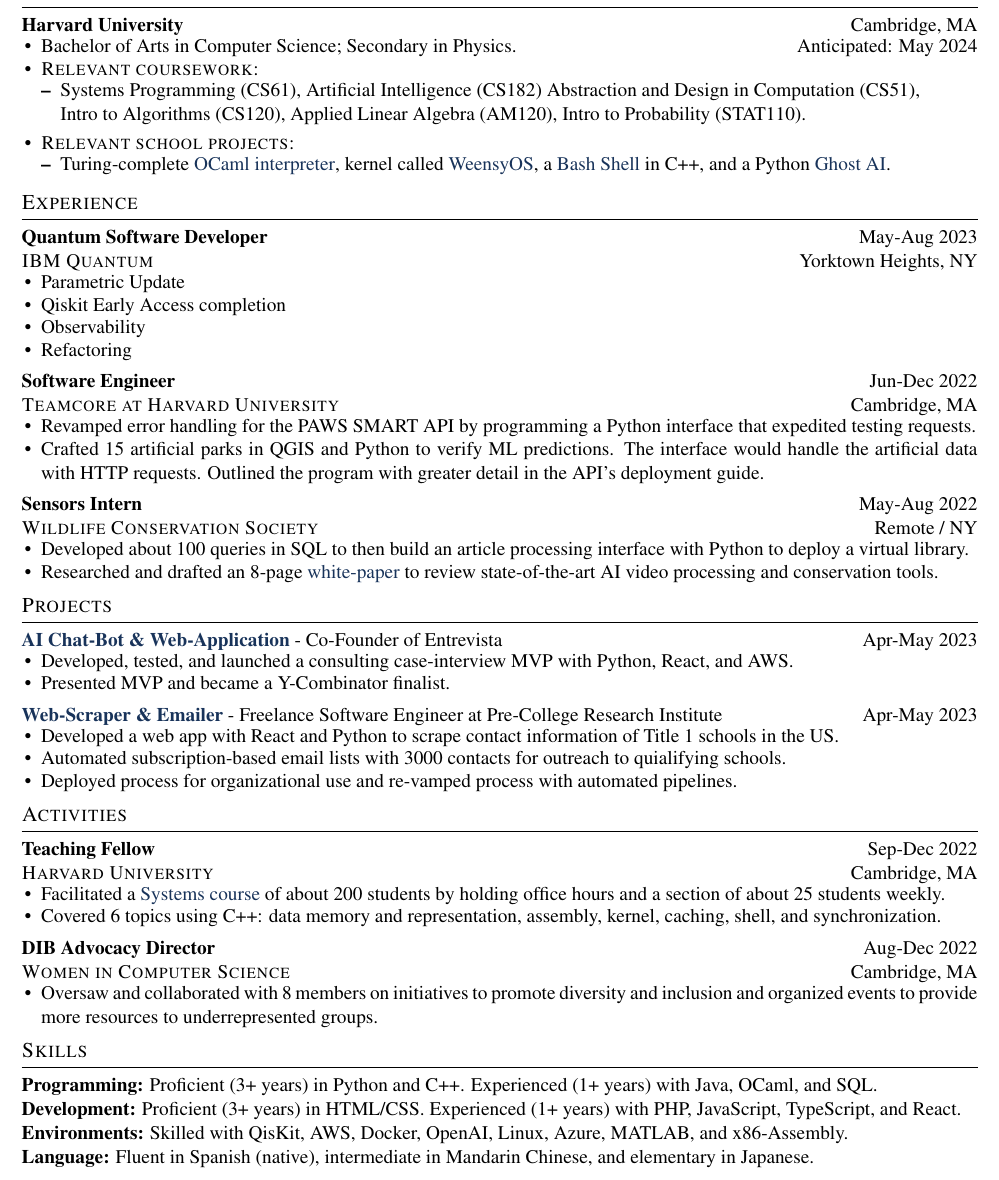
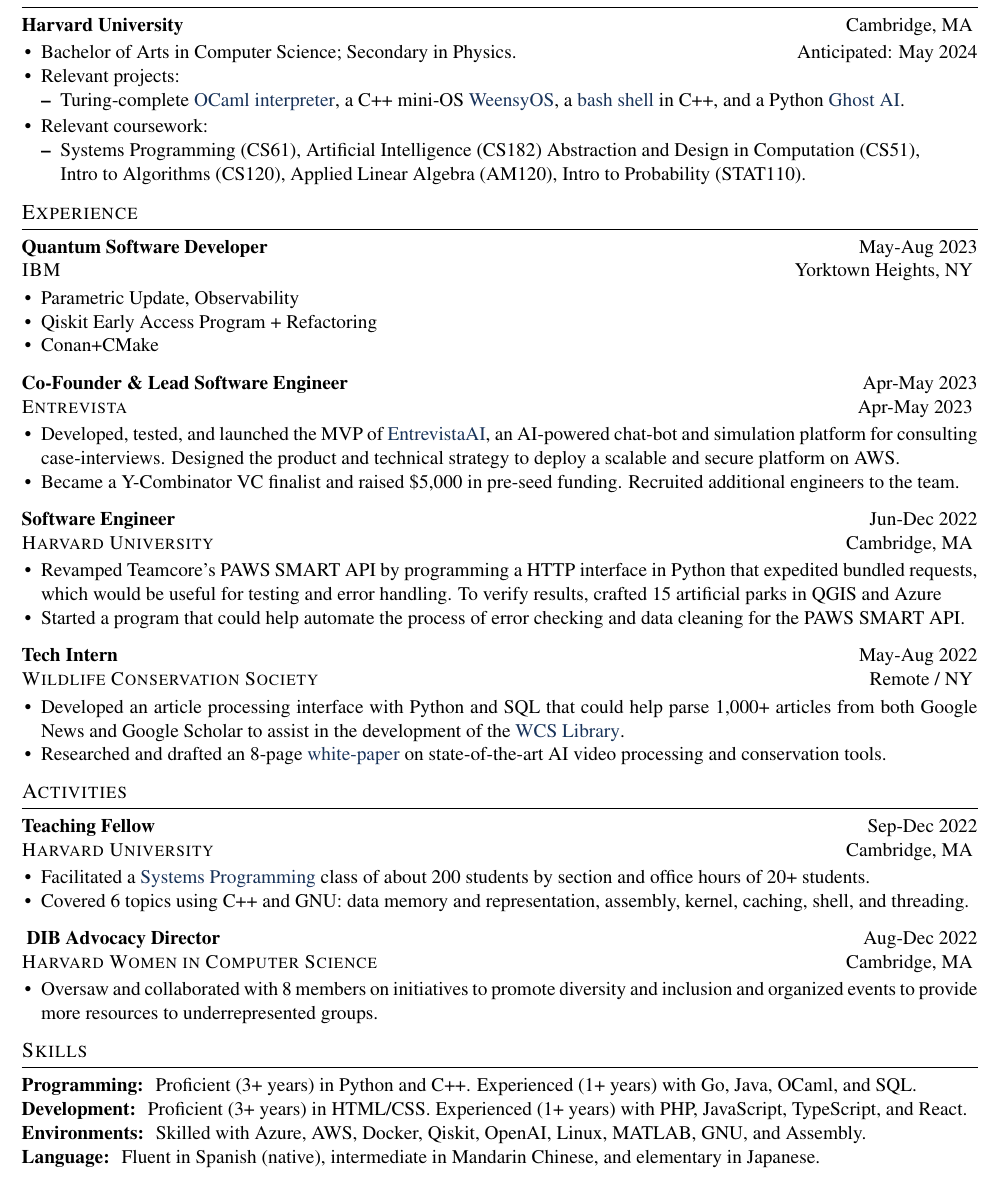
Before and after one commit to alejandraprj/alejandraprj, a LaTeX CV (src/pages/Resume/cv/draft/draft.tex): part of the page, cut so that both start at the same text. Compiled offline with pdfLaTeX.

Commit message:
updated latest resume

```diff
--- a/src/pages/Resume/cv/draft/draft.tex
+++ b/src/pages/Resume/cv/draft/draft.tex
@@ -35,97 +24,114 @@
 
   % Education
-  \noindent{\textsc{\large Education}}\vspace{-8pt}\\
-  \noindent\makebox[\linewidth]{\rule{7.5in}{0.3pt}}
-
-  \noindent \textbf{Harvard University} \hfill Cambridge, MA
-    \begin{itemize}[itemsep=-.4em, leftmargin=1em]\vspace{-2mm}
-        \item Bachelor of Arts in Computer Science; Secondary in Physics. \hfill Anticipated: May 2024
-        \item \textsc{Relevant coursework:}
-        \begin{itemize}[itemsep=-.5em, leftmargin=1em]\vspace{-3mm}
-          \item Systems Programming (CS61), Artificial Intelligence (CS182)
-                Abstraction and Design in Computation (CS51), \\
-                Intro to Algorithms (CS120),
-                Applied Linear Algebra (AM120),
-                Intro to Probability (STAT110).
-        \end{itemize}
-        \item \textsc{Relevant school projects:}
-        \begin{itemize}[itemsep=-.4em, leftmargin=1em]\vspace{-3mm}
-              \item Turing-complete \href{https://book.cs51.io/pdfs/abstraction-21-project.pdf}{OCaml interpreter},
-              kernel called \href{https://cs61.seas.harvard.edu/site/2021/WeensyOS/}{WeensyOS},
-              a \href{https://cs61.seas.harvard.edu/site/2021/Shell/}{Bash Shell} in C++,
-              and a Python \href{http://procaccia.info/courses/CS182-F22/pset3.pdf}{Ghost AI}.
-        \end{itemize}
-    \end{itemize}
-  \vspace{.5mm}
+  \title{Education}
+  \college{Harvard University}{Cambridge, MA}
+    \collegebullets{
+      Bachelor of Arts in Computer Science; Secondary in Physics.
+    }{
+      Anticipated: May 2024
+    }{
+      Turing-complete \href{https://book.cs51.io/pdfs/abstraction-21-project.pdf}{OCaml interpreter},
+      a C++ mini-OS \href{https://cs61.seas.harvard.edu/site/2021/WeensyOS/}{WeensyOS},
+      a \href{https://cs61.seas.harvard.edu/site/2021/Shell/}{bash shell} in C++,
+      and a Python \href{http://procaccia.info/courses/CS182-F22/pset3.pdf}{Ghost AI}.
+    }{
+      Systems Programming (CS61), Artificial Intelligence (CS182)
+      Abstraction and Design in Computation (CS51), \newline
+      Intro to Algorithms (CS120), Applied Linear Algebra (AM120),
+      Intro to Probability (STAT110).
+    }
 
   %Experience
-  \noindent{\textsc{\large Experience}}\vspace{-8pt}\\
-  \noindent\makebox[\linewidth]{\rule{7.5in}{0.3pt}}
+  \title{Experience}
+    \job{Quantum Software Developer
+    }{
+      May-Aug 2023
+    }{
+      IBM
+    }{
+      Yorktown Heights, NY
+    }{
+      Parametric Update, Observability
+      \item Qiskit Early Access Program + Refactoring
+      \item Conan+CMake
+    }
 
-    \noindent \textbf{Quantum Software Developer} \hfill May-Aug 2023\\
-    \textsc{IBM Quantum}  \hfill Yorktown Heights, NY
-    \begin{itemize}[itemsep=-.4em, leftmargin=1em]\vspace{-2mm}
-      \item Parametric Update
-      \item Qiskit Early Access completion
-      \item Observability
-      \item Refactoring
-    \end{itemize}
+    \job{Co-Founder \& Lead Software Engineer
+    }{
+      Apr-May 2023
+    }{
+      Entrevista
+    }{
+      Apr-May 2023
+    }{
+      Developed, tested, and launched the MVP of \href{https://www.entrevista.ai}{EntrevistaAI},
+      an AI-powered chat-bot and simulation platform for consulting case-interviews.
+      Designed the product and technical strategy to deploy a scalable and secure platform on AWS.
+      \item Became a Y-Combinator VC finalist and raised \$5,000 in pre-seed funding.
+      Recruited additional engineers to the team.
+    }
 
-    \noindent \textbf{Software Engineer} \hfill Jun-Dec 2022 \\
-    \textsc{Teamcore at Harvard University} \hfill Cambridge, MA
-    \begin{itemize}[itemsep=-.4em, leftmargin=1em]\vspace{-2mm}
-      \item Revamped error handling for the PAWS SMART API by programming a Python interface that expedited testing requests.
-      \item Crafted 15 artificial parks in QGIS and Python to verify ML predictions. The interface would handle the artificial data with HTTP requests. Outlined the program with greater detail in the API's deployment guide.
-    \end{itemize}
+    \job{Software Engineer
+    }{
+      Jun-Dec 2022
+    }{
+      Harvard University
+    }{
+      Cambridge, MA
+    }{
+      Revamped Teamcore's PAWS SMART API by programming a HTTP interface in Python that expedited bundled requests,
+      which would be useful for testing and error handling. To verify results, crafted 15 artificial parks in QGIS and Azure
+      \item Started a program that could help automate the process of error checking and data cleaning for the PAWS SMART API.
+    }
 
-    \noindent \textbf{Sensors Intern} \hfill May-Aug 2022\\
-    \textsc{{Wildlife Conservation Society}} \hfill Remote / NY
-    \begin{itemize}[itemsep=-.4em, leftmargin=1em]\vspace{-2mm}
-      \item Developed about 100 queries in SQL to then build an article processing interface with Python to deploy a virtual library.
+    \job{Tech Intern
+    }{
+      May-Aug 2022
+    }{
+      Wildlife Conservation Society
+    }{
+      Remote / NY
+    }{
+      Developed an article processing interface with Python and SQL that could help parse 1,000+ articles from both Google News
+      and Google Scholar to assist in the development of the \href{https://library.wcs.org}{WCS Library}.
       \item Researched and drafted an 8-page
-      \href{https://bit.ly/AI-Advancing-Video-Processing-and-CTDS}{white-paper} to review state-of-the-art AI video processing and conservation tools.
-    \end{itemize}
-  \vspace{.5mm}
-
-  % Projects
-  \noindent{\textsc{\large Projects}}\vspace{-8pt}\\
-  \noindent\makebox[\linewidth]{\rule{7.5in}{0.3pt}}
-    \noindent \href{https://interviewinsight.com}{\textbf{AI Chat-Bot \& Web-Application}} - Co-Founder of Entrevista \hfill Apr-May 2023
-    \begin{itemize}[itemsep=-.4em, leftmargin=1em]\vspace{-2mm}
-      \item Developed, tested, and launched a consulting case-interview MVP with Python, React, and AWS.
-      \item Presented MVP and became a Y-Combinator finalist.
-    \end{itemize}
-    \noindent \href{https://alejandraprj.com/pcrisite}{\textbf{Web-Scraper \& Emailer}} - Freelance Software Engineer at Pre-College Research Institute \hfill Apr-May 2023
-    \begin{itemize}[itemsep=-.4em, leftmargin=1em]\vspace{-2mm}
-      \item Developed a web app with React and Python to scrape contact information of Title 1 schools in the US.
-      \item Automated subscription-based email lists with 3000 contacts for outreach to quialifying schools.
-      \item Deployed process for organizational use and re-vamped process with automated pipelines.
-    \end{itemize}
-  \vspace{.5mm}
+      \href{https://bit.ly/AI-Advancing-Video-Processing-and-CTDS}{white-paper}
+      on state-of-the-art AI video processing and conservation tools.
+    }
 
   % Activities
-  \noindent{\textsc{\large Activities}}\vspace{-8pt}\\
-  \noindent\makebox[\linewidth]{\rule{7.5in}{0.3pt}}
-  % TEACHING FELLOW
-  \noindent\textbf{Teaching Fellow} \hfill Sep-Dec 2022 \\
-  \textsc{Harvard University} \hfill Cambridge, MA
-  \begin{itemize}[itemsep=-.4em, leftmargin=1em]\vspace{-2mm}
-    \item Facilitated a \href{https://cs61.seas.harvard.edu/site/2022/#gsc.tab=0}{Systems course} of about 200 students by holding office hours and a section of about 25 students weekly.
-    \item Covered 6 topics using C++: data memory and representation, assembly, kernel, caching, shell, and synchronization.
-  \end{itemize}
-  % DIB ADVOCACY DIRECTOR
-  \noindent\textbf{DIB Advocacy Director} \hfill Aug-Dec 2022 \\
-  \textsc{Women in Computer Science} \hfill Cambridge, MA
-  \begin{itemize}[itemsep=-.4em, leftmargin=1em]\vspace{-2mm}
-    \item Oversaw and collaborated with 8 members on initiatives to promote diversity and inclusion and organized events to provide more resources to underrepresented groups.
-  \end{itemize}
-  \vspace{.5mm}
+  \title{Activities}
+    \job{
+      Teaching Fellow
+    }{
+      Sep-Dec 2022
+    }{
+      Harvard University
+    }{
+      Cambridge, MA
+    }{
+      Facilitated a \href{https://cs61.seas.harvard.edu/site/2022}{Systems Programming} class
+      of about 200 students by section and office hours of 20+ students.
+      \item Covered 6 topics using C++ and GNU: data memory and representation, assembly, kernel, caching, shell, and threading.
+    }
+
+    \job{
+      DIB Advocacy Director
+    }{
+      Aug-Dec 2022
+    }{
+      Harvard Women in Computer Science
+    }{
+      Cambridge, MA
+    }{
+      Oversaw and collaborated with 8 members on initiatives to
+      promote diversity and inclusion and organized events to provide more resources to underrepresented groups.
+    }
 
   % Skills
-  \noindent{\textsc{\large Skills}}\vspace{-8pt}\\
-  \noindent\makebox[\linewidth]{\rule{7.5in}{0.3pt}}
-  % SKILLS SECTION
-  \noindent\textbf{Programming:} Proficient (3+ years) in Python and C++. Experienced (1+ years) with Java, OCaml, and SQL.\\
-  \textbf{Development:} Proficient (3+ years) in HTML/CSS. Experienced (1+ years) with PHP, JavaScript, TypeScript, and React.\\
-  \textbf{Environments:} Skilled with QisKit, AWS, Docker, OpenAI, Linux, Azure, MATLAB, and x86-Assembly.\\
-  \textbf{Language:} Fluent in Spanish (native), intermediate in Mandarin Chinese, and elementary in Japanese.\\
+  \title{Skills}
+  \skills{
+      Proficient (3+ years) in Python and C++. Experienced (1+ years) with Go, Java, OCaml, and SQL.
+   }{ Proficient (3+ years) in HTML/CSS. Experienced (1+ years) with PHP, JavaScript, TypeScript, and React.
+   }{ Skilled with Azure, AWS, Docker, Qiskit, OpenAI, Linux, MATLAB, GNU, and Assembly.
+   }{ Fluent in Spanish (native), intermediate in Mandarin Chinese, and elementary in Japanese.
```
Also changed, not shown: src/pages/Resume/cv/draft/aleCV.sty (added, +68 -0 lines), src/pages/Resume/cv/draft/draft.pdf, src/pages/Resume/cv/draft/draft.tex (22 more changed lines).
